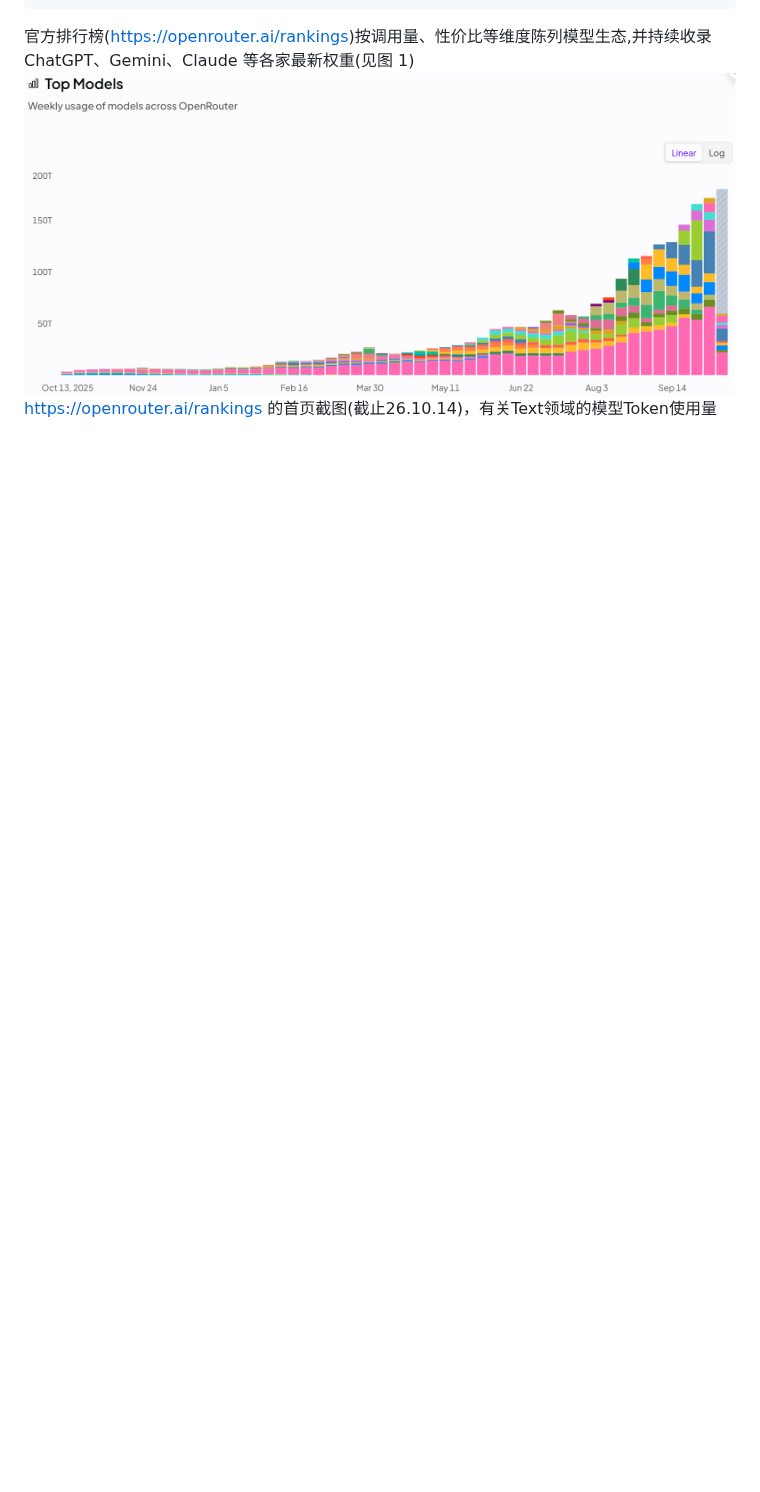
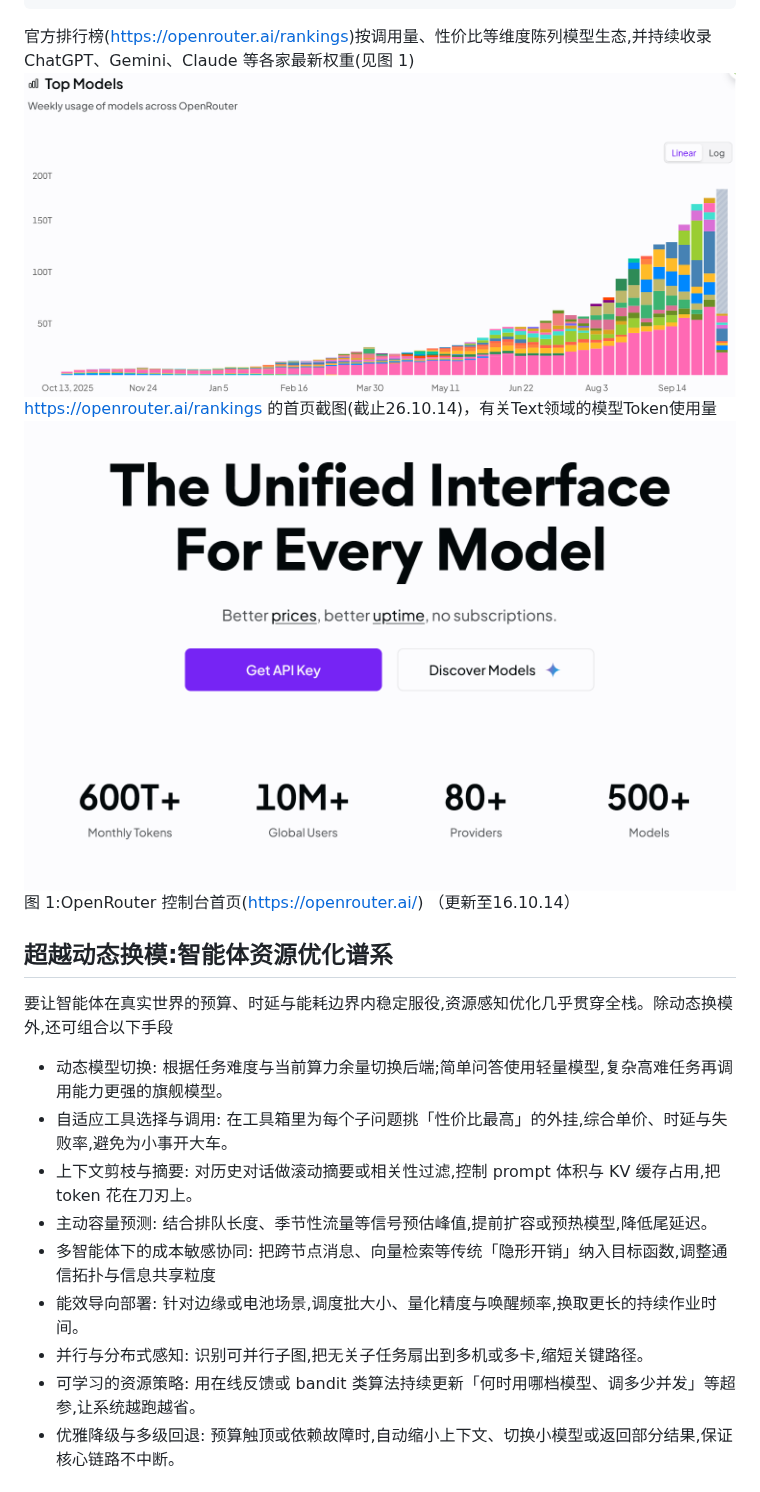
Before and after one commit to yanbinglin/Agentic-Design-Patterns-from-ccnu2026, a Markdown page: 16.Resource-Aware Optimization/资源感知优化.md, the part around one of its changes. GitHub-like rendering; pictures changed too: 16.Resource-Aware Optimization/assets/资源感知优化/file-20261014163924034.png (added); blank space fills up the shorter version.

```diff
--- a/16.Resource-Aware Optimization/资源感知优化.md
+++ b/16.Resource-Aware Optimization/资源感知优化.md
@@ -274,3 +275,18 @@ OpenRouter 在「谁来跑推理」这一层提供两条主路径。
 官方排行榜(https://openrouter.ai/rankings)按调用量、性价比等维度陈列模型生态,并持续收录 ChatGPT、Gemini、Claude 等各家最新权重(见图 1)
 ![](assets/资源感知优化/file-20261014150925865.png)
 https://openrouter.ai/rankings 的首页截图(截止26.10.14)，有关Text领域的模型Token使用量
+![](assets/资源感知优化/file-20261014163924034.png)
+图 1:OpenRouter 控制台首页(https://openrouter.ai/) （更新至16.10.14）
+
+## 超越动态换模:智能体资源优化谱系
+要让智能体在真实世界的预算、时延与能耗边界内稳定服役,资源感知优化几乎贯穿全栈。除动态换模外,还可组合以下手段
+- 动态模型切换: 根据任务难度与当前算力余量切换后端;简单问答使用轻量模型,复杂高难任务再调用能力更强的旗舰模型。
+- 自适应工具选择与调用: 在工具箱里为每个子问题挑「性价比最高」的外挂,综合单价、时延与失败率,避免为小事开大车。
+- 上下文剪枝与摘要: 对历史对话做滚动摘要或相关性过滤,控制 prompt 体积与 KV 缓存占用,把 token 花在刀刃上。
+- 主动容量预测: 结合排队长度、季节性流量等信号预估峰值,提前扩容或预热模型,降低尾延迟。
+- 多智能体下的成本敏感协同: 把跨节点消息、向量检索等传统「隐形开销」纳入目标函数,调整通信拓扑与信息共享粒度
+- 能效导向部署: 针对边缘或电池场景,调度批大小、量化精度与唤醒频率,换取更长的持续作业时间。
+- 并行与分布式感知: 识别可并行子图,把无关子任务扇出到多机或多卡,缩短关键路径。
+- 可学习的资源策略: 用在线反馈或 bandit 类算法持续更新「何时用哪档模型、调多少并发」等超参,让系统越跑越省。
+- 优雅降级与多级回退: 预算触顶或依赖故障时,自动缩小上下文、切换小模型或返回部分结果,保证核心链路不中断。
+
```
Also changed, not shown: other parts of 16.Resource-Aware Optimization/资源感知优化.md (+30 -3 lines), 16.Resource-Aware Optimization/Resource-Aware Optimization.md (added, +318 -0 lines), 16.Resource-Aware Optimization/assets/资源感知优化/file-20261014164444697.png (added).
